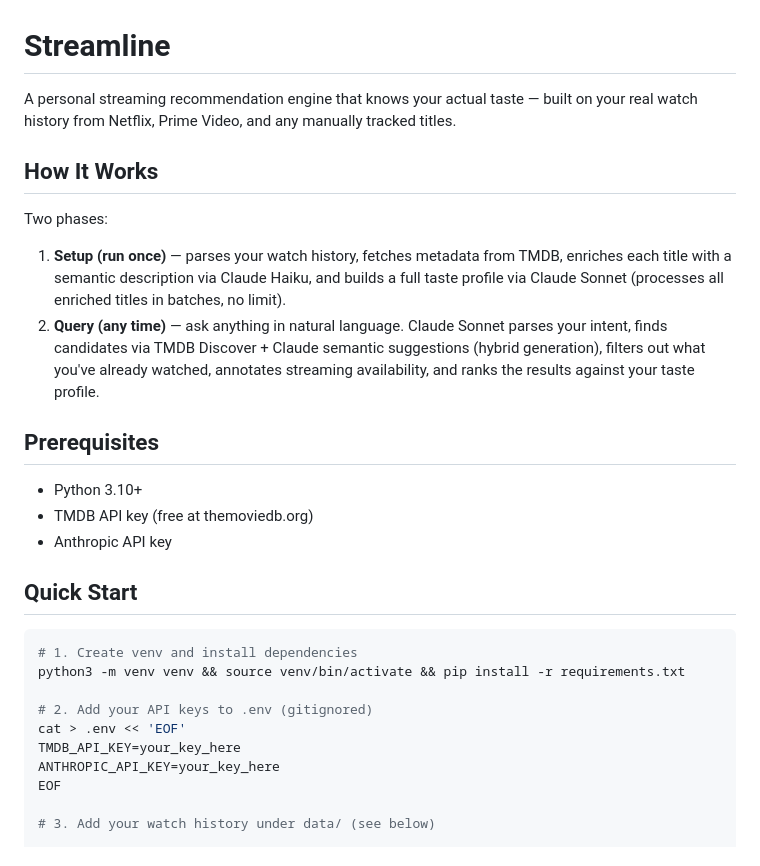
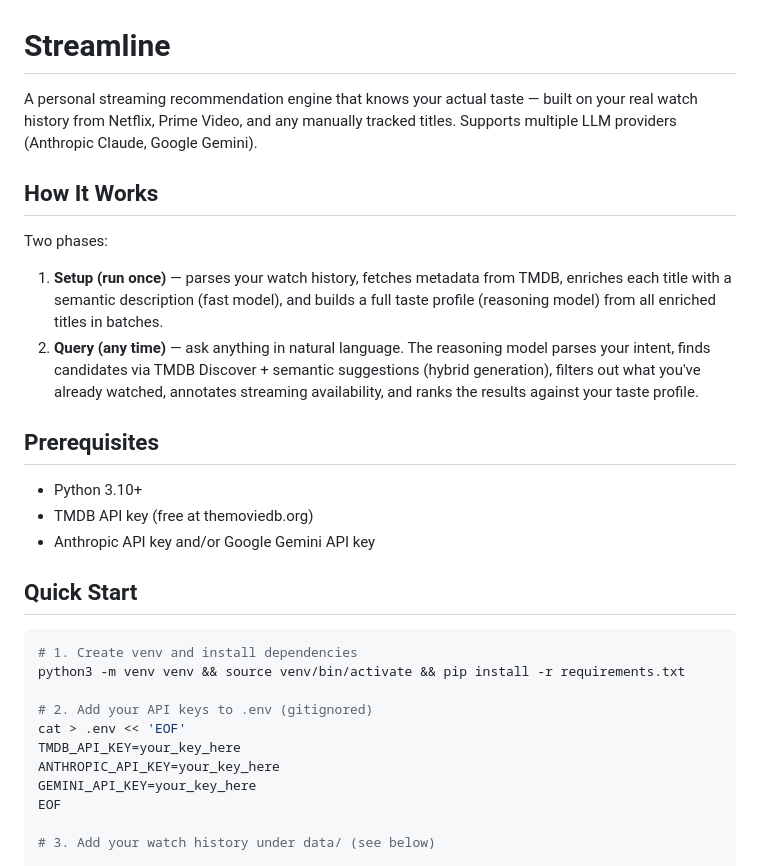
Before and after one commit to abhichandra21/streamline, a Markdown page: README.md, the part around one of its changes. Rendered like a GitHub page.

```diff
--- a/README.md
+++ b/README.md
@@ -1,19 +1,19 @@
 # Streamline
 
-A personal streaming recommendation engine that knows your actual taste — built on your real watch history from Netflix, Prime Video, and any manually tracked titles.
+A personal streaming recommendation engine that knows your actual taste — built on your real watch history from Netflix, Prime Video, and any manually tracked titles. Supports multiple LLM providers (Anthropic Claude, Google Gemini).
 
 ## How It Works
 
 Two phases:
 
-1. **Setup (run once)** — parses your watch history, fetches metadata from TMDB, enriches each title with a semantic description via Claude Haiku, and builds a full taste profile via Claude Sonnet (processes all enriched titles in batches, no limit).
-2. **Query (any time)** — ask anything in natural language. Claude Sonnet parses your intent, finds candidates via TMDB Discover + Claude semantic suggestions (hybrid generation), filters out what you've already watched, annotates streaming availability, and ranks the results against your taste profile.
+1. **Setup (run once)** — parses your watch history, fetches metadata from TMDB, enriches each title with a semantic description (fast model), and builds a full taste profile (reasoning model) from all enriched titles in batches.
+2. **Query (any time)** — ask anything in natural language. The reasoning model parses your intent, finds candidates via TMDB Discover + semantic suggestions (hybrid generation), filters out what you've already watched, annotates streaming availability, and ranks the results against your taste profile.
 
 ## Prerequisites
 
 - Python 3.10+
 - TMDB API key (free at themoviedb.org)
-- Anthropic API key
+- Anthropic API key and/or Google Gemini API key
 
 ## Quick Start
 
@@ -25,6 +25,7 @@ python3 -m venv venv && source venv/bin/activate && pip install -r requirements.
 cat > .env << 'EOF'
 TMDB_API_KEY=your_key_here
 ANTHROPIC_API_KEY=your_key_here
+GEMINI_API_KEY=your_key_here
 EOF
 
 # 3. Add your watch history under data/ (see below)
```
Also changed, not shown: other parts of README.md (+54 -14 lines), CLAUDE.md (+17 -10 lines), docs/architecture.md (+48 -19 lines).
